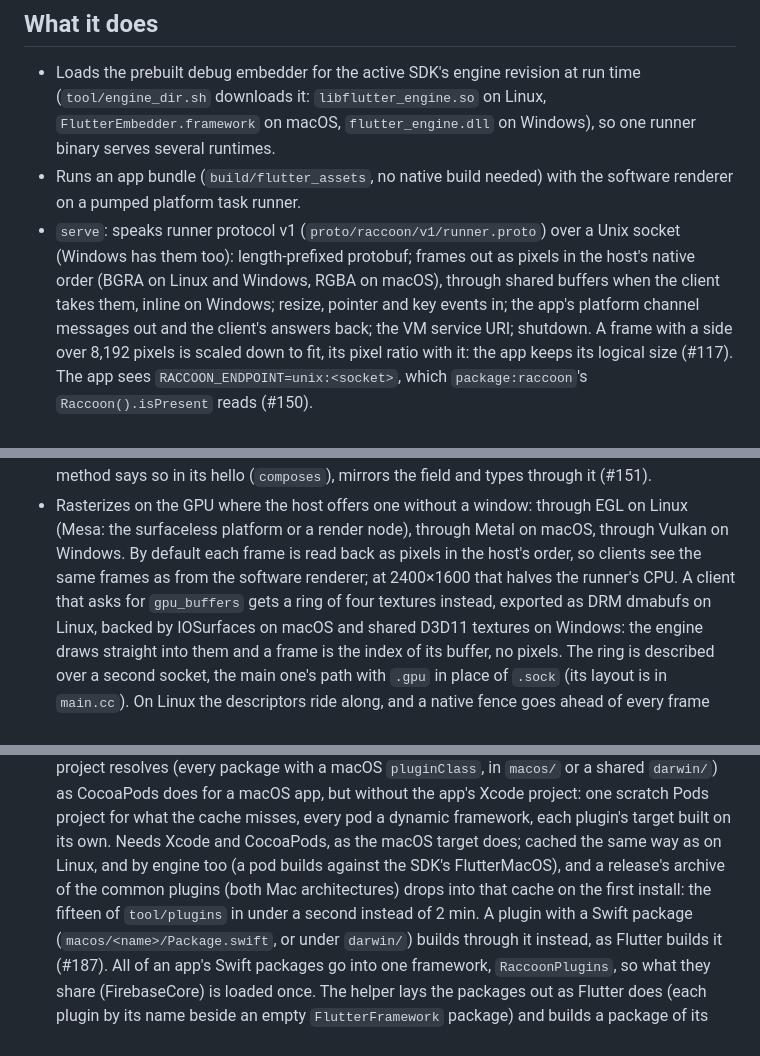
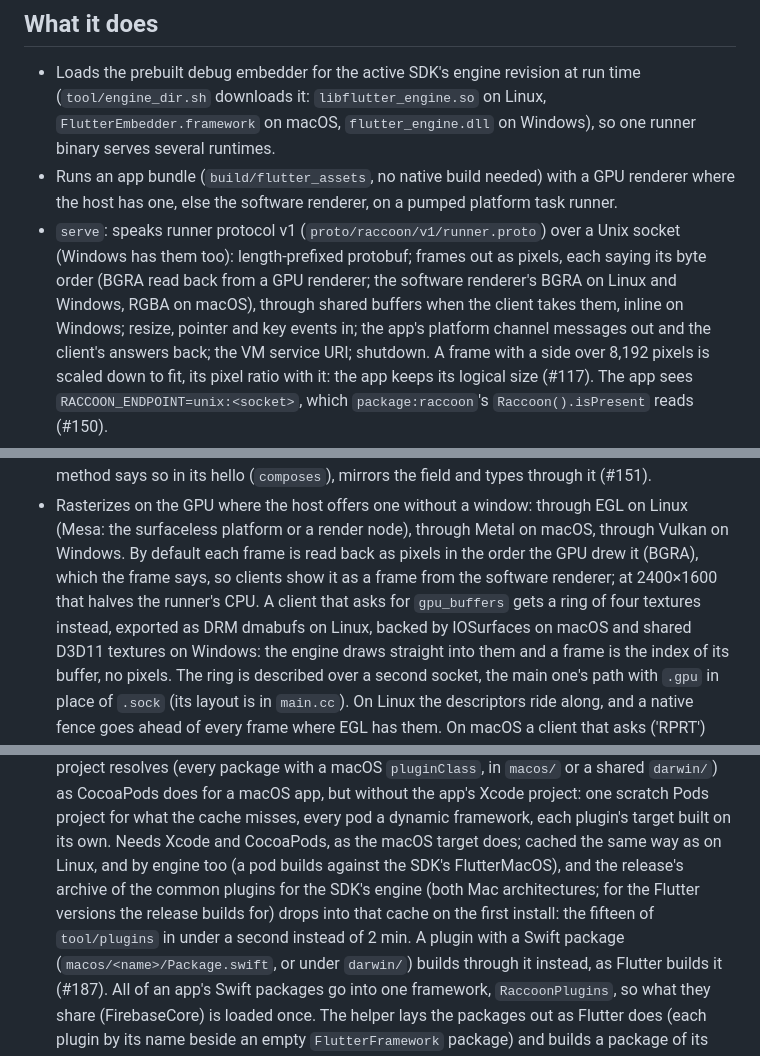
Before and after one commit to SoFluffyOS/raccoon, a Markdown page: native/raccoon_runner/README.md, 3 parts joined by grey strips. Rendered like a GitHub page.

```diff
--- a/native/raccoon_runner/README.md
+++ b/native/raccoon_runner/README.md
@@ -11,13 +11,14 @@ Lumide. Part of the [raccoon](https://github.com/SoFluffyOS/raccoon) repository
   run time (`tool/engine_dir.sh` downloads it: `libflutter_engine.so` on
   Linux, `FlutterEmbedder.framework` on macOS, `flutter_engine.dll` on
   Windows), so one runner binary serves several runtimes.
-- Runs an app bundle (`build/flutter_assets`, no native build needed) with the
-  software renderer on a pumped platform task runner.
+- Runs an app bundle (`build/flutter_assets`, no native build needed) with a
+  GPU renderer where the host has one, else the software renderer, on a
+  pumped platform task runner.
 - `serve`: speaks runner protocol v1 (`proto/raccoon/v1/runner.proto`) over a
   Unix socket (Windows has them too): length-prefixed protobuf; frames out as
-  pixels in the host's native order (BGRA on Linux and Windows, RGBA on
-  macOS), through shared buffers when the client takes them, inline on
-  Windows; resize, pointer and key events in; the app's platform
+  pixels, each saying its byte order (BGRA read back from a GPU renderer; the
+  software renderer's BGRA on Linux and Windows, RGBA on macOS), through
+  shared buffers when the client takes them, inline on Windows; resize, pointer and key events in; the app's platform
   channel messages out and the client's answers back; the VM service URI;
   shutdown. A frame with a side over 8,192 pixels is scaled down to fit,
   its pixel ratio with it: the app keeps its logical size (#117).
@@ -123,8 +124,9 @@ Lumide. Part of the [raccoon](https://github.com/SoFluffyOS/raccoon) repository
 - Rasterizes on the GPU where the host offers one without a window: through
   EGL on Linux (Mesa: the surfaceless platform or a render node), through
   Metal on macOS, through Vulkan on Windows. By default each frame is read back as pixels in the
-  host's order, so clients see the same frames as from the software
-  renderer; at 2400×1600 that halves the runner's CPU. A client that asks
+  order the GPU drew it (BGRA), which the frame says, so clients show it as
+  a frame from the software renderer; at 2400×1600 that halves the
+  runner's CPU. A client that asks
   for `gpu_buffers` gets a ring of four textures instead, exported as DRM
   dmabufs on Linux, backed by IOSurfaces on macOS and shared D3D11
   textures on Windows: the engine draws
@@ -190,8 +192,9 @@ Lumide. Part of the [raccoon](https://github.com/SoFluffyOS/raccoon) repository
   project: one scratch Pods project for what the cache misses, every pod
   a dynamic framework, each plugin's target built on its own. Needs Xcode
   and CocoaPods, as the macOS target does; cached the same way as on Linux,
-  and by engine too (a pod builds against the SDK's FlutterMacOS), and a release's archive of the common plugins (both Mac architectures)
-  drops into that cache on the first install: the fifteen of `tool/plugins`
+  and by engine too (a pod builds against the SDK's FlutterMacOS), and the release's archive of the common plugins for the SDK's engine
+  (both Mac architectures; for the Flutter versions the release builds
+  for) drops into that cache on the first install: the fifteen of `tool/plugins`
   in under a second instead of 2 min.
   A plugin with a Swift package (`macos/<name>/Package.swift`, or under
   `darwin/`) builds through it instead, as Flutter builds it (#187). All
```
Also changed, not shown: other parts of native/raccoon_runner/README.md (+8 -4 lines), packages/raccoon_runtime/README.md (+2 -1 lines).
